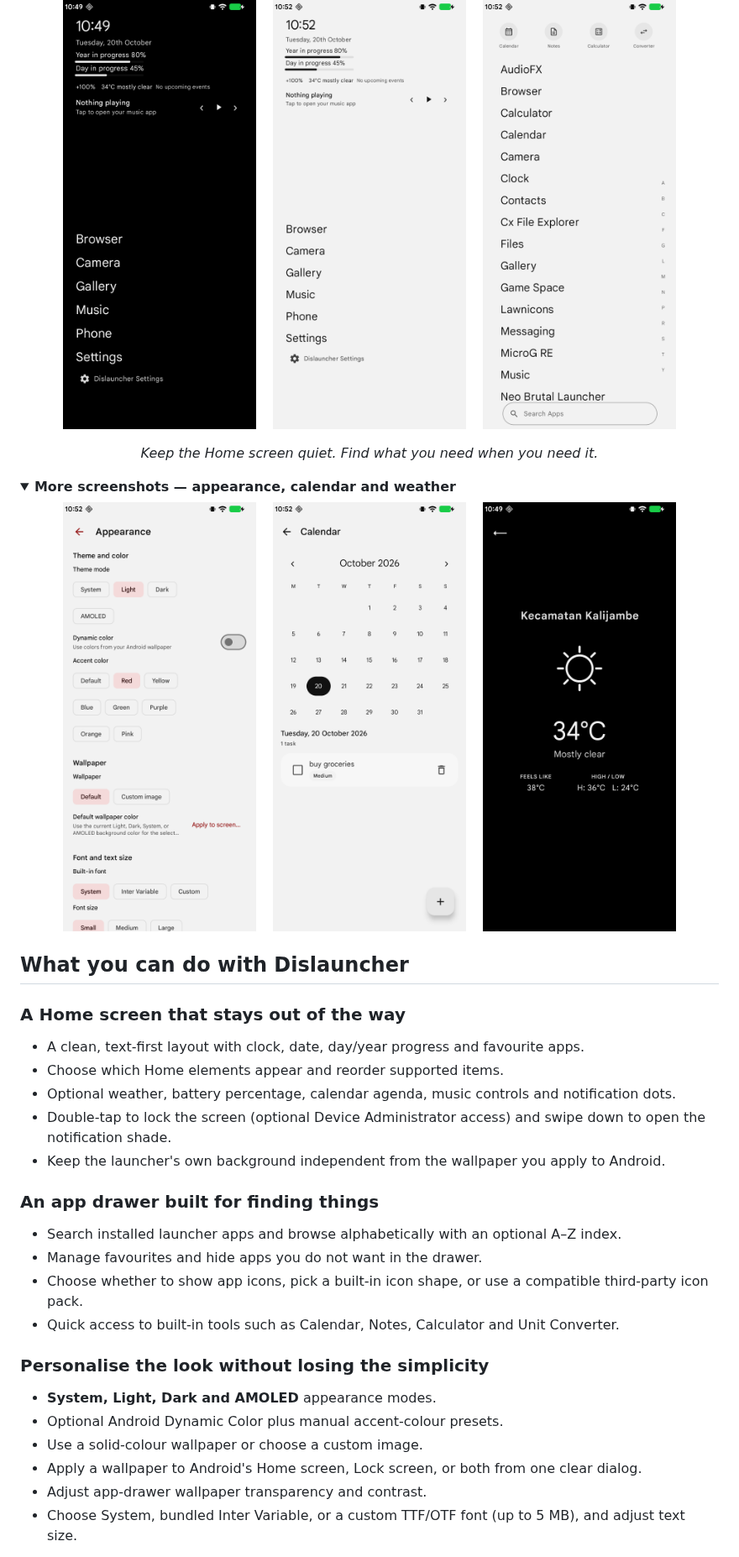
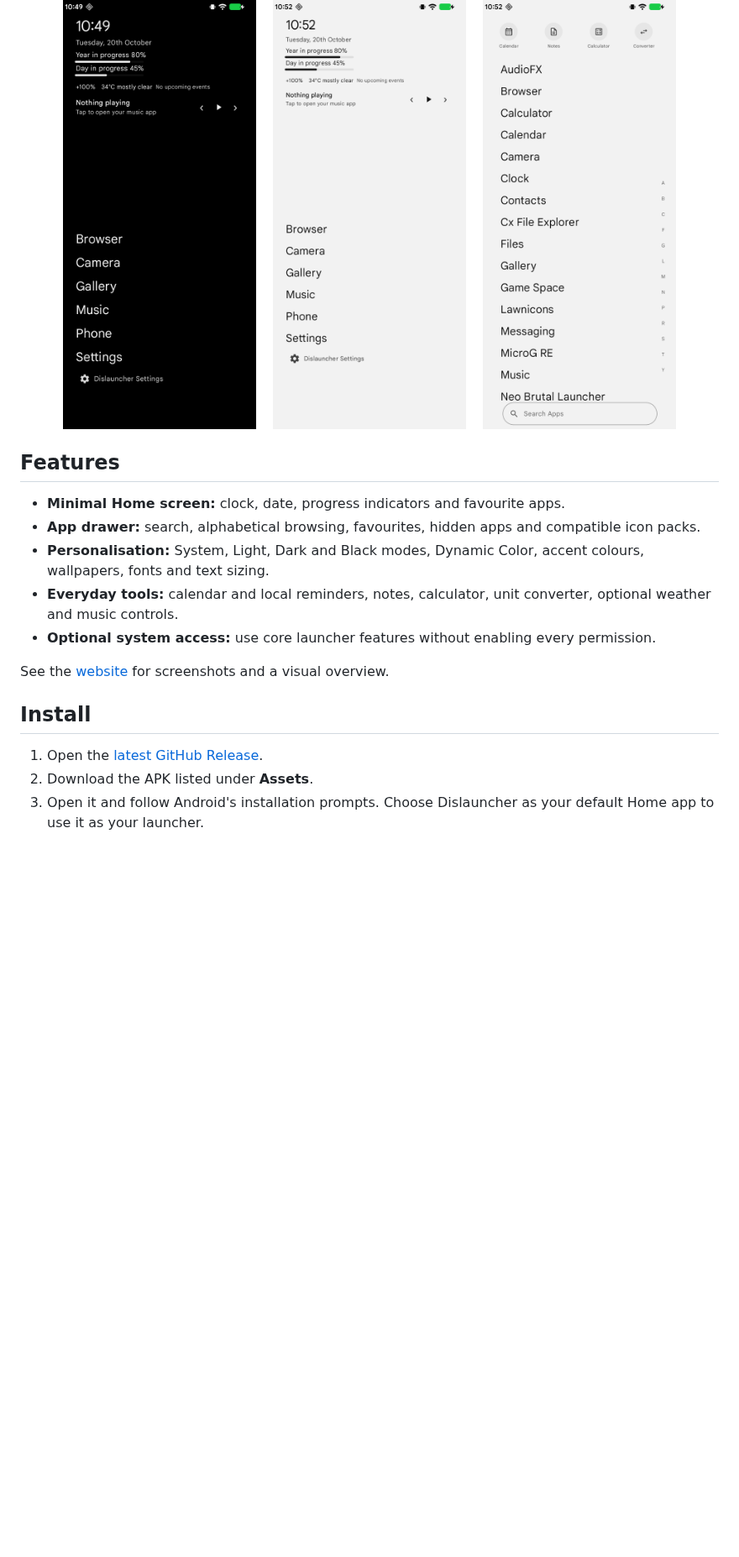
Before and after one commit to insomdroid/Dislauncher, a Markdown page: README.md, the part around one of its changes. Shown at 84% size. Drawn GitHub-style; folded sections open; blank space fills up the shorter version.

```diff
--- a/README.md
+++ b/README.md
@@ -29,39 +29,20 @@ Dislauncher started as a personal project: a way to make my own phone feel simpl
   &nbsp;&nbsp;
   <img src="screenshots/app-drawer.png" width="230" alt="Dislauncher searchable app drawer">
 </p>
-<p align="center"><em>Keep the Home screen quiet. Find what you need when you need it.</em></p>
 
-<details>
-  <summary><strong>More screenshots — appearance, calendar and weather</strong></summary>
-  <p align="center">
-    <img src="screenshots/appearance.png" width="230" alt="Appearance settings with theme and font options">
-    &nbsp;&nbsp;
-    <img src="screenshots/calendar.png" width="230" alt="Built-in calendar and local reminder">
-    &nbsp;&nbsp;
-    <img src="screenshots/weather.png" width="230" alt="Weather screen with current conditions">
-  </p>
-</details>
+## Features
 
-## What you can do with Dislauncher
+- **Minimal Home screen:** clock, date, progress indicators and favourite apps.
+- **App drawer:** search, alphabetical browsing, favourites, hidden apps and compatible icon packs.
+- **Personalisation:** System, Light, Dark and Black modes, Dynamic Color, accent colours, wallpapers, fonts and text sizing.
+- **Everyday tools:** calendar and local reminders, notes, calculator, unit converter, optional weather and music controls.
+- **Optional system access:** use core launcher features without enabling every permission.
 
-### A Home screen that stays out of the way
-- A clean, text-first layout with clock, date, day/year progress and favourite apps.
-- Choose which Home elements appear and reorder supported items.
-- Optional weather, battery percentage, calendar agenda, music controls and notification dots.
-- Double-tap to lock the screen (optional Device Administrator access) and swipe down to open the notification shade.
-- Keep the launcher's own background independent from the wallpaper you apply to Android.
+See the [website](https://insomdroid.github.io/dislauncher/) for screenshots and a visual overview.
 
-### An app drawer built for finding things
-- Search installed launcher apps and browse alphabetically with an optional A–Z index.
-- Manage favourites and hide apps you do not want in the drawer.
-- Choose whether to show app icons, pick a built-in icon shape, or use a compatible third-party icon pack.
-- Quick access to built-in tools such as Calendar, Notes, Calculator and Unit Converter.
+## Install
 
-### Personalise the look without losing the simplicity
-- **System, Light, Dark and AMOLED** appearance modes.
-- Optional Android Dynamic Color plus manual accent-colour presets.
-- Use a solid-colour wallpaper or choose a custom image.
-- Apply a wallpaper to Android's Home screen, Lock screen, or both from one clear dialog.
-- Adjust app-drawer wallpaper transparency and contrast.
-- Choose System, bundled Inter Variable, or a custom TTF/OTF font (up to 5 MB), and adjust text size.
+1. Open the [latest GitHub Release](https://github.com/insomdroid/dislauncher/releases/latest).
+2. Download the APK listed under **Assets**.
+3. Open it and follow Android's installation prompts. Choose Dislauncher as your default Home app to use it as your launcher.
 
```
Also changed, not shown: other parts of README.md (+24 -73 lines).
